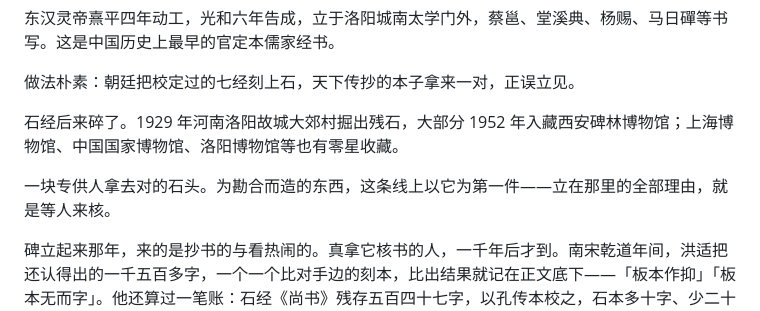
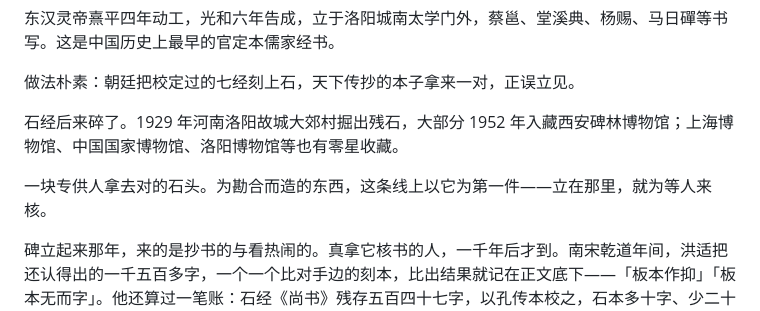
Before and after one commit to No-Macaroon1670/ImperialLongevity, a Markdown page: docs/line-kanhe.md, the part around the change. Drawn GitHub-style.

```diff
--- a/docs/line-kanhe.md
+++ b/docs/line-kanhe.md
@@ -108,7 +108,7 @@
 
 石经后来碎了。1929 年河南洛阳故城大郊村掘出残石，大部分 1952 年入藏西安碑林博物馆；上海博物馆、中国国家博物馆、洛阳博物馆等也有零星收藏。
 
-一块专供人拿去对的石头。为勘合而造的东西，这条线上以它为第一件——立在那里的全部理由，就是等人来核。
+一块专供人拿去对的石头。为勘合而造的东西，这条线上以它为第一件——立在那里，就为等人来核。
 
 碑立起来那年，来的是抄书的与看热闹的。真拿它核书的人，一千年后才到。南宋乾道年间，洪适把还认得出的一千五百多字，一个一个比对手边的刻本，比出结果就记在正文底下——「板本作抑」「板本无而字」。他还算过一笔账：石经《尚书》残存五百四十七字，以孔传本校之，石本多十字、少二十一字、不同者五十五字。
 
```
Also changed, not shown: docs/line-kanhe-craft.md (+2 -0 lines).
